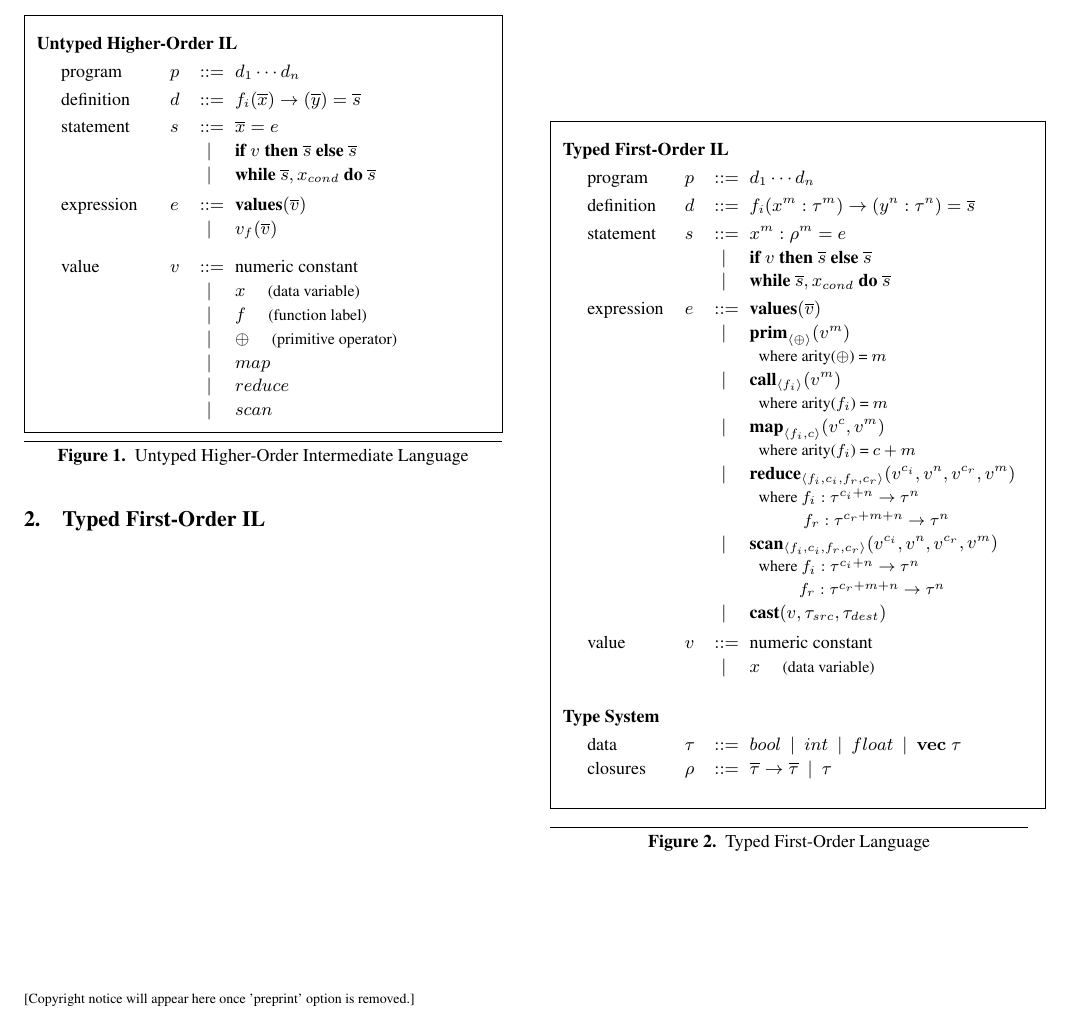
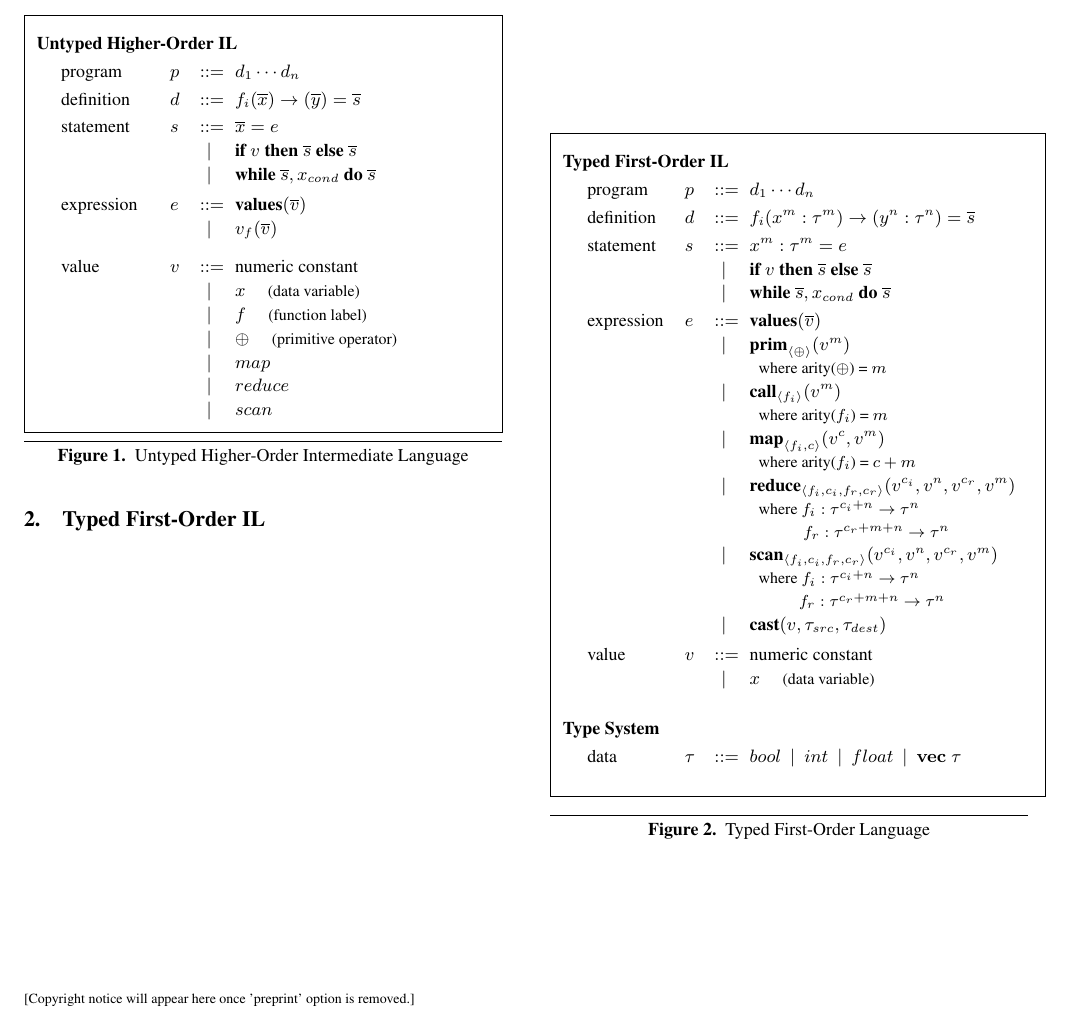
Before and after one commit to iskandr/parakeet-retired, a LaTeX paper (papers/PLDI11/languages.tex): part of the page, cut so that both start at the same text. Compiled offline with pdfLaTeX; a missing font is replaced by an installed copy or a similar font.

```diff
--- a/papers/PLDI11/languages.tex
+++ b/papers/PLDI11/languages.tex
@@ -99,7 +99,7 @@
    \multicolumn{5}{|l|}{\textbf{Typed First-Order IL}}  \\[4pt]
   & program & $p$ &  $\bnfdef$   &  $d_1 \cdots d_n $ \\[4pt]
   & definition & $d$ & $\bnfdef$ & $f_i(x^m : \tau^m) \rightarrow (y^n : \tau^n) = \overline{s} $ \\[4pt]
-  & statement  & $s$ & $\bnfdef$ & $x^m : \rho^m = e $\\[2pt]
+  & statement  & $s$ & $\bnfdef$ & $x^m : \tau^m = e $\\[2pt]
   &            &     & $\sep$    & $\IF ~v~ \THEN ~\overline{s}~ \ELSE ~ \overline{s}$ \\[2pt]
   &            &     & $\sep$    & $\WHILE ~ \overline{s}, x_{cond} ~ \DO ~ \overline{s} ~  $ \\[4pt]
   & expression & $e$ & $\bnfdef$ & $\VALUES(\overline{v})$ \\[2pt]
@@ -120,9 +120,7 @@
   &            &     & $\sep$    &  $x$  \quad \small{(data variable)} \\[5pt]
   & & & &\\
   \multicolumn{5}{|l|}{\textbf{Type System}} \\[4pt]
-  & data     & $\tau$    & $\bnfdef$ & $bool \sep int \sep float \sep \mathbf{vec} \; \tau   $ \\[2pt]
-  & closures        & $\rho$  & $\bnfdef$ & $\overline{\tau} \rightarrow \overline{\tau} \sep  \tau$ \\[4pt]
-
+  & data & $\tau$    & $\bnfdef$ & $bool \sep int \sep float \sep \mathbf{vec} \; \tau   $ \\[4pt]
   & & & &\\
   \hline
   \end{tabular}\\[4pt]
```
Also changed, not shown: 4 other files.
